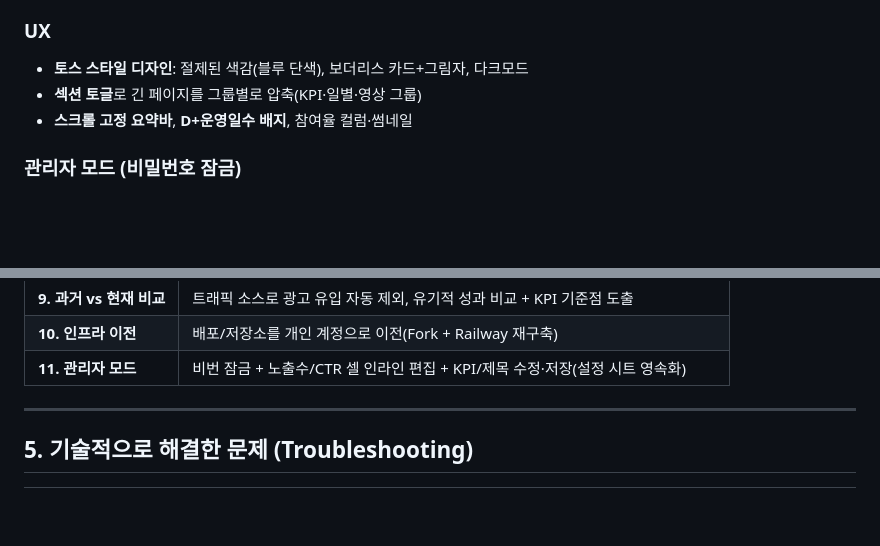
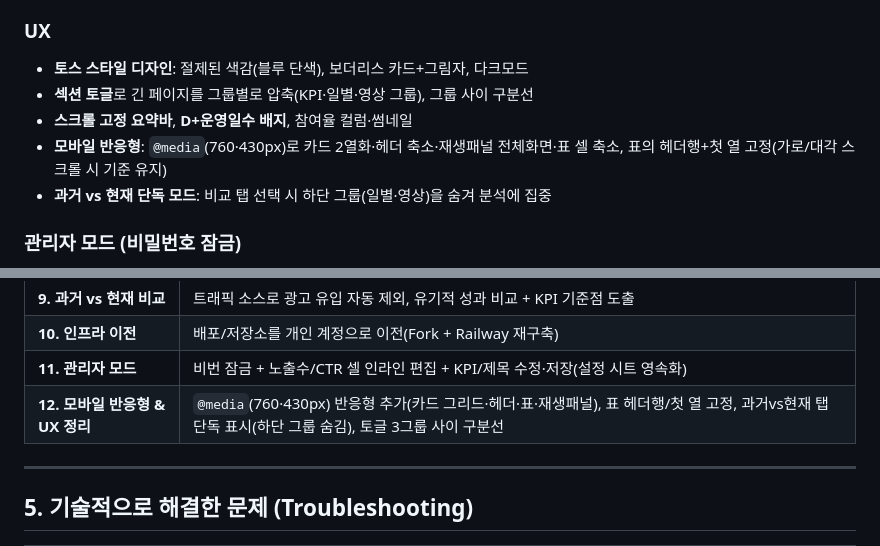
Before and after one commit to sh00000sh/youtube-dashboard, a Markdown page: DEVLOG.md, 2 parts joined by grey strips. GitHub-like rendering; blank space fills up the shorter version.

Commit message:
DEVLOG 모바일/UX 작업 반영

```diff
--- a/DEVLOG.md
+++ b/DEVLOG.md
@@ -69,8 +69,10 @@
 
 ### UX
 - **토스 스타일 디자인**: 절제된 색감(블루 단색), 보더리스 카드+그림자, 다크모드
-- **섹션 토글**로 긴 페이지를 그룹별로 압축(KPI·일별·영상 그룹)
+- **섹션 토글**로 긴 페이지를 그룹별로 압축(KPI·일별·영상 그룹), 그룹 사이 구분선
 - **스크롤 고정 요약바**, **D+운영일수 배지**, 참여율 컬럼·썸네일
+- **모바일 반응형**: `@media`(760·430px)로 카드 2열화·헤더 축소·재생패널 전체화면·표 셀 축소, 표의 헤더행+첫 열 고정(가로/대각 스크롤 시 기준 유지)
+- **과거 vs 현재 단독 모드**: 비교 탭 선택 시 하단 그룹(일별·영상)을 숨겨 분석에 집중
 
 ### 관리자 모드 (비밀번호 잠금)
 - **비번 로그인 모달**: 🔒버튼 → 마스킹 입력 모달(Enter/Esc/바깥클릭), 서버 `ADMIN_PASSWORD`로 검증. 새로고침 시 자동 로그아웃
@@ -95,6 +97,7 @@
 | **9. 과거 vs 현재 비교** | 트래픽 소스로 광고 유입 자동 제외, 유기적 성과 비교 + KPI 기준점 도출 |
 | **10. 인프라 이전** | 배포/저장소를 개인 계정으로 이전(Fork + Railway 재구축) |
 | **11. 관리자 모드** | 비번 잠금 + 노출수/CTR 셀 인라인 편집 + KPI/제목 수정·저장(설정 시트 영속화) |
+| **12. 모바일 반응형 & UX 정리** | `@media`(760·430px) 반응형 추가(카드 그리드·헤더·표·재생패널), 표 헤더행/첫 열 고정, 과거vs현재 탭 단독 표시(하단 그룹 숨김), 토글 3그룹 사이 구분선 |
 
 ---
 
```
